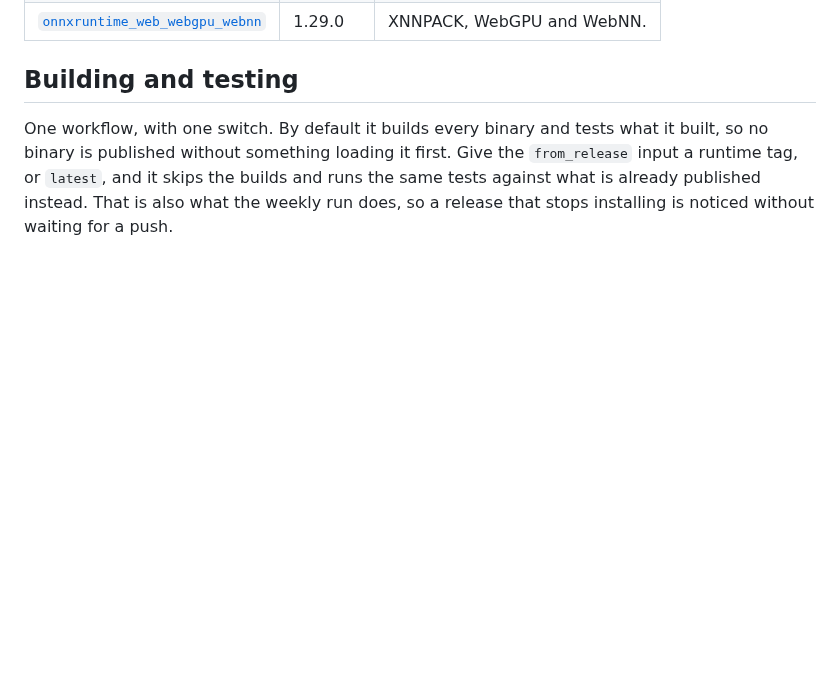
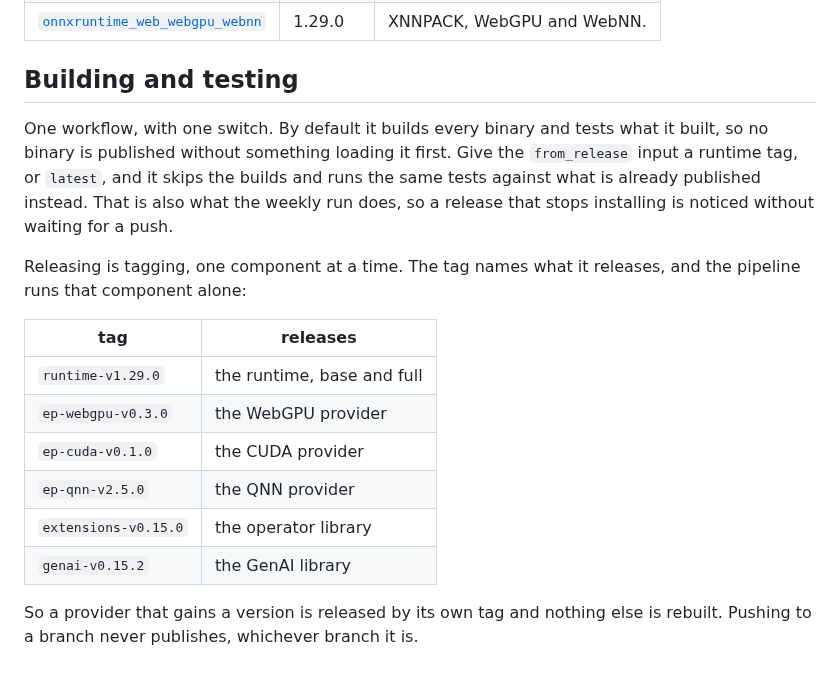
Before and after one commit to dariyooo/onnxruntime-dart, a Markdown page: README.md, the part around the change. Rendered like a GitHub page; blank space fills up the shorter version.

Commit message:
Write down what each release tag releases

```diff
--- a/README.md
+++ b/README.md
@@ -64,3 +64,18 @@ it built, so no binary is published without something loading it first. Give the
 runs the same tests against what is already published instead. That is also
 what the weekly run does, so a release that stops installing is noticed without
 waiting for a push.
+
+Releasing is tagging, one component at a time. The tag names what it releases,
+and the pipeline runs that component alone:
+
+| tag | releases |
+| --- | --- |
+| `runtime-v1.29.0` | the runtime, base and full |
+| `ep-webgpu-v0.3.0` | the WebGPU provider |
+| `ep-cuda-v0.1.0` | the CUDA provider |
+| `ep-qnn-v2.5.0` | the QNN provider |
+| `extensions-v0.15.0` | the operator library |
+| `genai-v0.15.2` | the GenAI library |
+
+So a provider that gains a version is released by its own tag and nothing else
+is rebuilt. Pushing to a branch never publishes, whichever branch it is.
```
